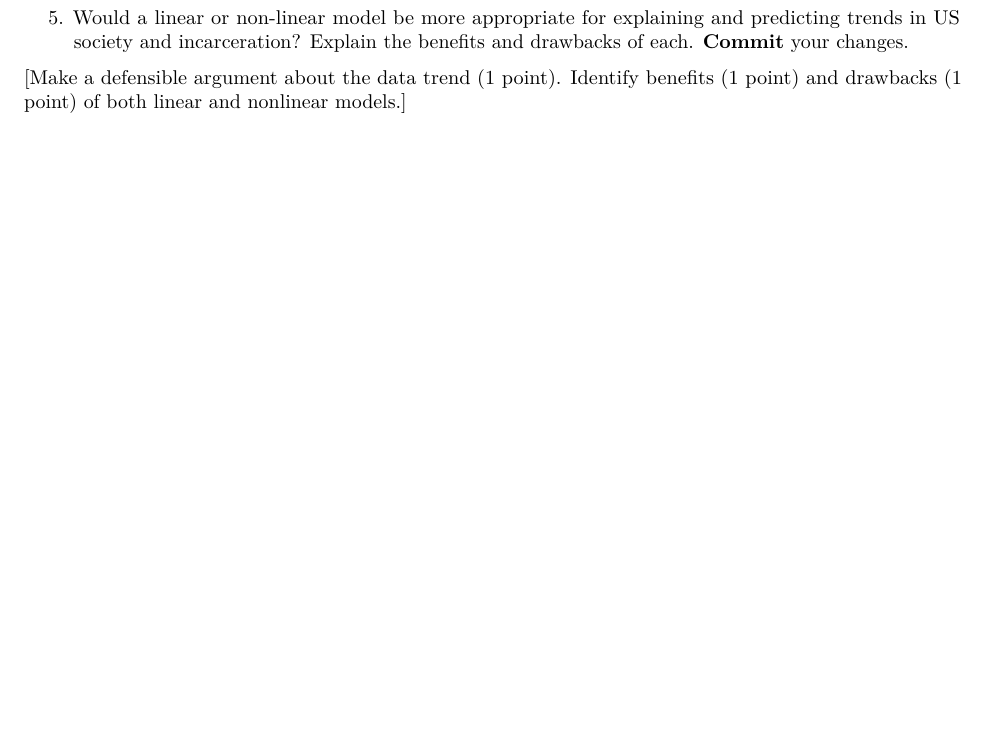
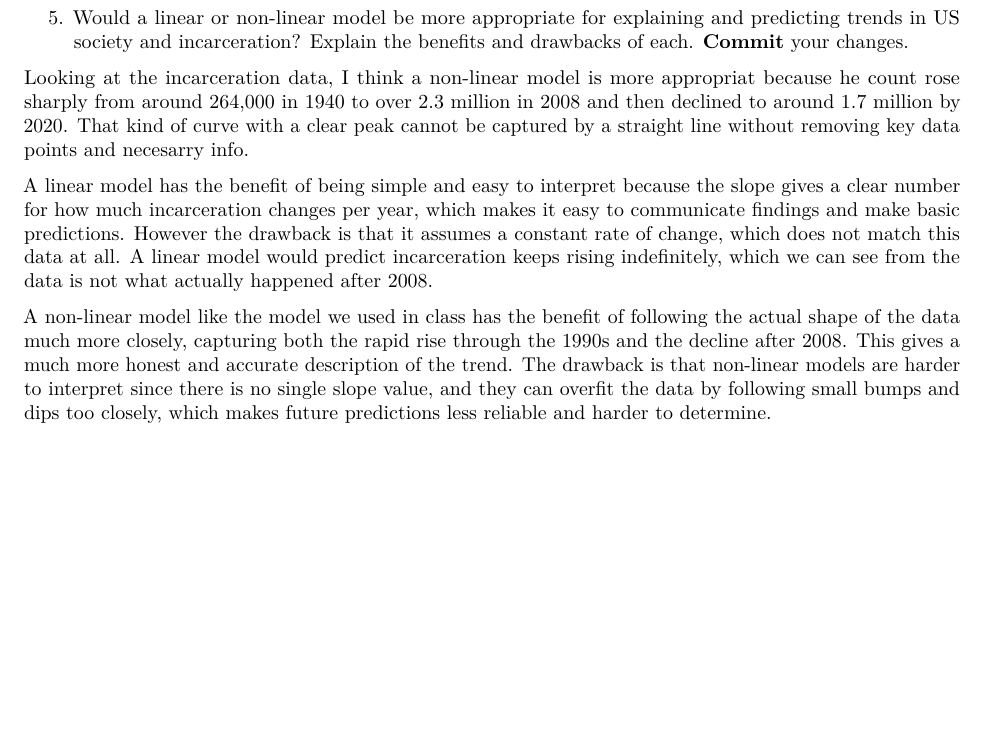
Before and after one commit to joliebarga/soc10problemsets, an R Markdown document (Week4PSetTemplate.Rmd): part of page 3 of 3, cut so that both start at the same text. Rendered offline with R 4.5, knitr and Pandoc, then LaTeX, with nearby package versions; some code elsewhere in the file could not run offline.

Commit message:
Update Week4PSetTemplate.Rmd

```diff
--- a/Week4PSetTemplate.Rmd
+++ b/Week4PSetTemplate.Rmd
@@ -144,4 +144,25 @@ ggplot(us_inc_table, aes(x = Year, y = Count)) +
 
 5. Would a linear or non-linear model be more appropriate for explaining and predicting trends in US society and incarceration? Explain the benefits and drawbacks of each. __Commit__ your changes.
 
-[Make a defensible argument about the data trend (1 point). Identify benefits (1 point) and drawbacks (1 point) of both linear and nonlinear models.]
+Looking at the incarceration data, I think a non-linear model is more
+appropriat because he count rose sharply from around 264,000 in 1940 to over
+2.3 million in 2008 and then declined to around 1.7 million by 2020.
+That kind of curve with a clear peak cannot be captured by a straight
+line without removing key data points and necesarry info.
+
+A linear model has the benefit of being simple and easy to interpret because
+the slope gives a clear number for how much incarceration changes
+per year, which makes it easy to communicate findings and make basic
+predictions. However the drawback is that it assumes a constant rate of
+change, which does not match this data at all. A linear model would
+predict incarceration keeps rising indefinitely, which we can see from
+the data is not what actually happened after 2008.
+
+A non-linear model like the model we used in class has the benefit
+of following the actual shape of the data much more closely, capturing
+both the rapid rise through the 1990s and the decline after 2008. This
+gives a much more honest and accurate description of the trend. The
+drawback is that non-linear models are harder to interpret since there
+is no single slope value, and they can overfit the data by following
+small bumps and dips too closely, which makes future predictions less
+reliable and harder to determine.
```
